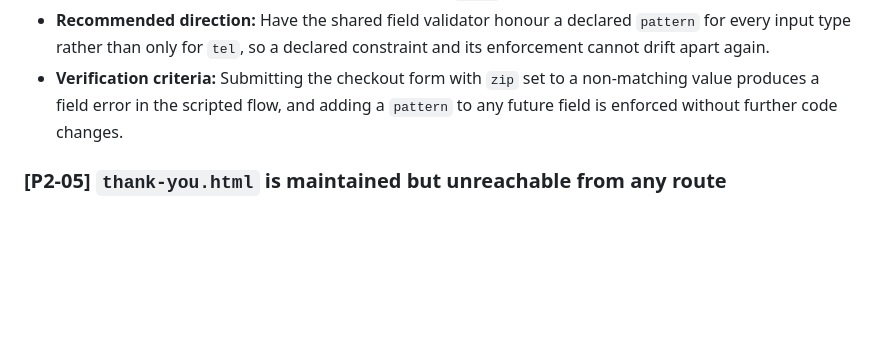
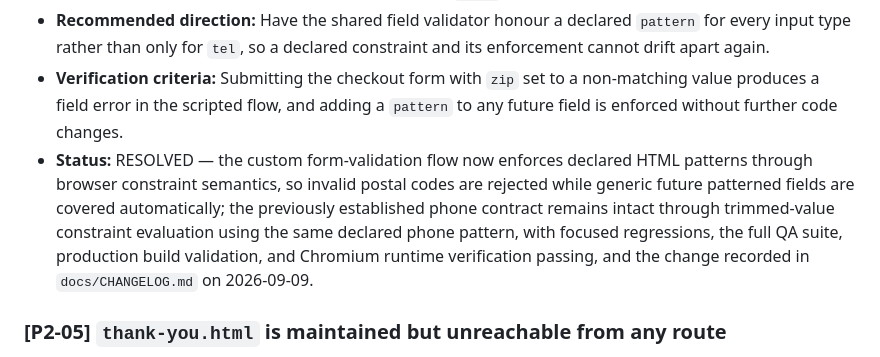
Before and after one commit to KPKrol85/DS-ecommerce-pr01-VoltGarage, a Markdown page: AUDIT.md, the part around the change. GitHub-like rendering; blank space fills up the shorter version.

Commit message:
Document form validation resolution
* record the verified generic pattern-validation remediation in the final audit
* preserve the established phone-validation contract and completed verification evidence

```diff
--- a/AUDIT.md
+++ b/AUDIT.md
@@ -144,6 +144,7 @@ None detected.
 - **Impact:** Any value passes the postal-code field in the normal scripted flow, so the checkout demonstration accepts data it visibly declares invalid, and the field's `title` guidance never appears.
 - **Recommended direction:** Have the shared field validator honour a declared `pattern` for every input type rather than only for `tel`, so a declared constraint and its enforcement cannot drift apart again.
 - **Verification criteria:** Submitting the checkout form with `zip` set to a non-matching value produces a field error in the scripted flow, and adding a `pattern` to any future field is enforced without further code changes.
+- **Status:** RESOLVED — the custom form-validation flow now enforces declared HTML patterns through browser constraint semantics, so invalid postal codes are rejected while generic future patterned fields are covered automatically; the previously established phone contract remains intact through trimmed-value constraint evaluation using the same declared phone pattern, with focused regressions, the full QA suite, production build validation, and Chromium runtime verification passing, and the change recorded in `docs/CHANGELOG.md` on 2026-09-09.
 
 ### [P2-05] `thank-you.html` is maintained but unreachable from any route
 
```
